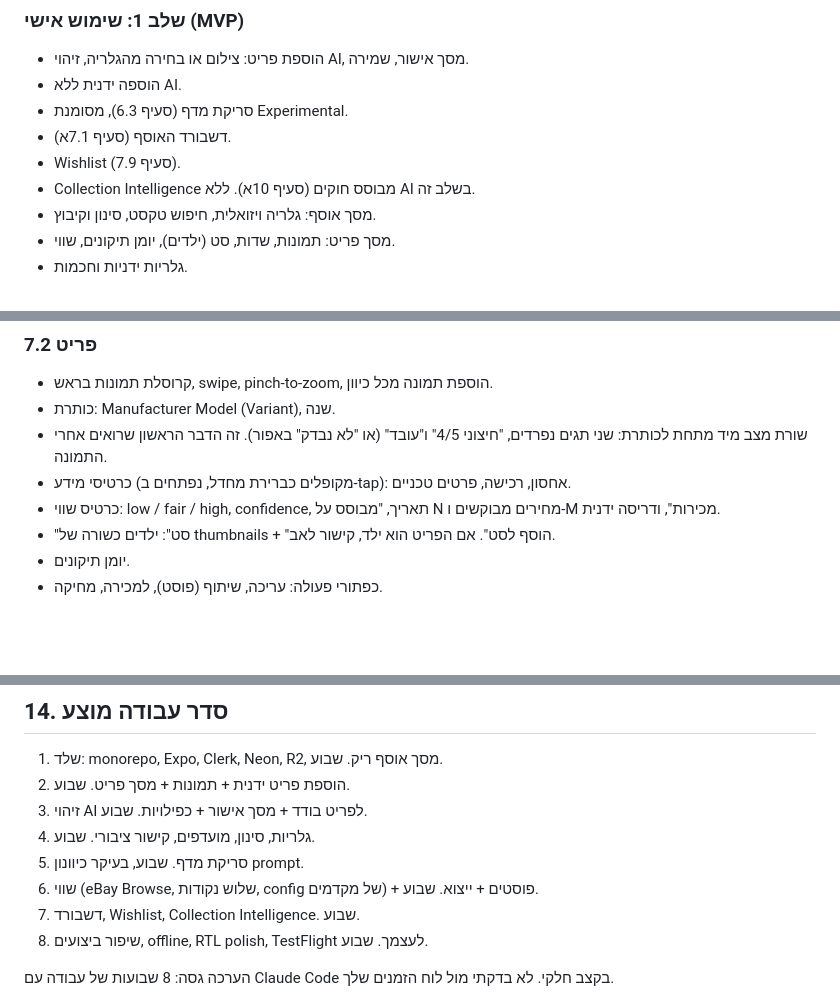
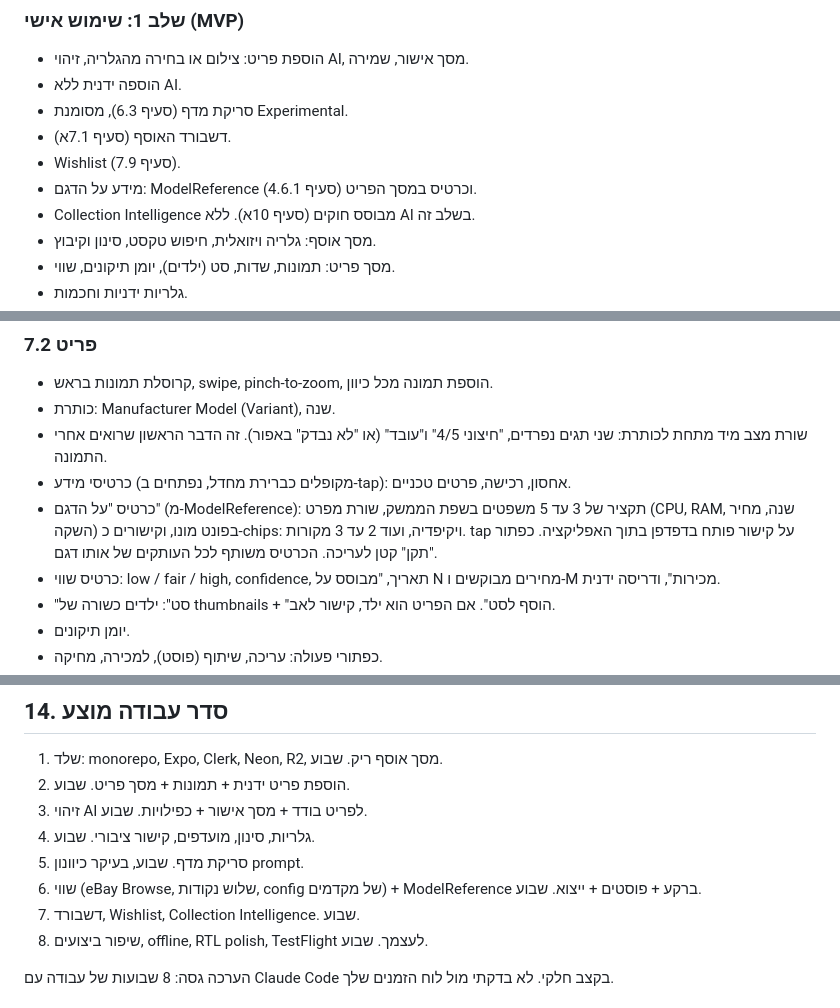
Before and after one commit to ramishaked/bitshelf, a Markdown page: docs/spec.md, 3 parts joined by grey strips. Drawn GitHub-style; blank space fills up the shorter version.

```diff
--- a/docs/spec.md
+++ b/docs/spec.md
@@ -190,6 +216,7 @@ id, collection_type_id, name, type (facebook_group / ebay / other), url, platfor
 - סריקת מדף (סעיף 6.3), מסומנת Experimental.
 - דשבורד האוסף (סעיף 7.1א).
 - Wishlist (סעיף 7.9).
+- מידע על הדגם: ModelReference (סעיף 4.6.1) וכרטיס במסך הפריט.
 - Collection Intelligence מבוסס חוקים (סעיף 10א). ללא AI בשלב זה.
 - מסך אוסף: גלריה ויזואלית, חיפוש טקסט, סינון וקיבוץ.
 - מסך פריט: תמונות, שדות, סט (ילדים), יומן תיקונים, שווי.
@@ -291,6 +318,7 @@ Tab bar עם ארבעה לשוניות בשלב 1 (חמישית, "שוק", בש
 - כותרת: Manufacturer Model (Variant), שנה.
 - שורת מצב מיד מתחת לכותרת: שני תגים נפרדים, "חיצוני 4/5" ו"עובד" (או "לא נבדק" באפור). זה הדבר הראשון שרואים אחרי התמונה.
 - כרטיסי מידע (מקופלים כברירת מחדל, נפתחים ב-tap): אחסון, רכישה, פרטים טכניים.
+- כרטיס "על הדגם" (מ-ModelReference): תקציר של 3 עד 5 משפטים בשפת הממשק, שורת מפרט (CPU, RAM, שנה, מחיר השקה) בפונט מונו, וקישורים כ-chips: ויקיפדיה, ועוד 2 עד 3 מקורות. tap על קישור פותח בדפדפן בתוך האפליקציה. כפתור "תקן" קטן לעריכה. הכרטיס משותף לכל העותקים של אותו דגם.
 - כרטיס שווי: low / fair / high, confidence, תאריך, "מבוסס על N מחירים מבוקשים ו-M מכירות", ודריסה ידנית.
 - "סט": ילדים כשורה של thumbnails + "הוסף לסט". אם הפריט הוא ילד, קישור לאב.
 - יומן תיקונים.
@@ -466,7 +494,7 @@ Payments: RevenueCat (שלב 3)
 3. זיהוי AI לפריט בודד + מסך אישור + כפילויות. שבוע.
 4. גלריות, סינון, מועדפים, קישור ציבורי. שבוע.
 5. סריקת מדף. שבוע, בעיקר כיוונון prompt.
-6. שווי (eBay Browse, שלוש נקודות, config של מקדמים) + פוסטים + ייצוא. שבוע.
+6. שווי (eBay Browse, שלוש נקודות, config של מקדמים) + ModelReference ברקע + פוסטים + ייצוא. שבוע.
 7. דשבורד, Wishlist, Collection Intelligence. שבוע.
 8. שיפור ביצועים, offline, RTL polish, TestFlight לעצמך. שבוע.
 
```
Also changed, not shown: other parts of docs/spec.md (+28 -2 lines).
